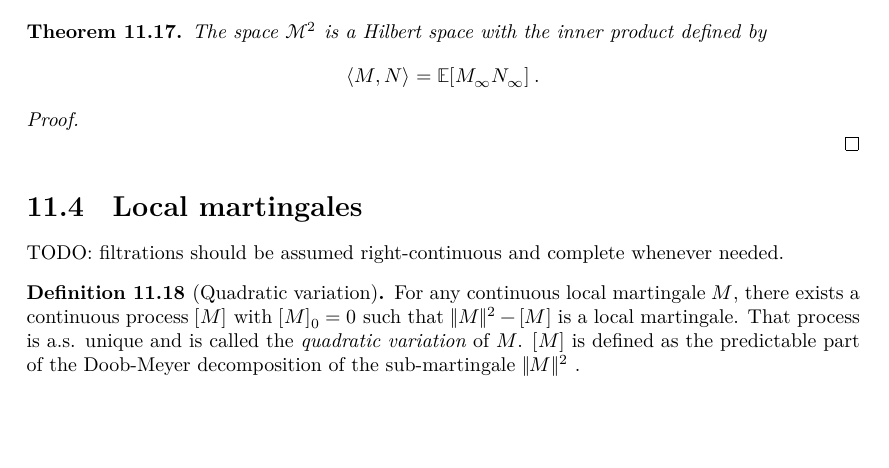
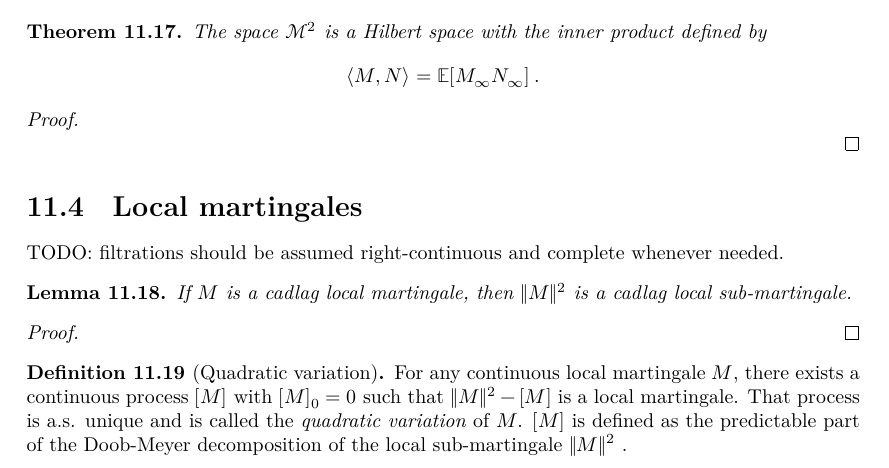
Before and after one commit to RemyDegenne/brownian-motion, a LaTeX thesis (blueprint/src/print.tex, which reads blueprint/src/chapters/stochastic_integral.tex): part of page 71 of 75, cut so that both start at the same text, the shorter picture padded with empty space. Compiled offline with XeLaTeX.

Commit message:
add lemma

```diff
--- a/blueprint/src/chapters/stochastic_integral.tex
+++ b/blueprint/src/chapters/stochastic_integral.tex
@@ -309,12 +309,24 @@ The space $\mathcal{M}^2$ is a Hilbert space with the inner product defined by
 TODO: filtrations should be assumed right-continuous and complete whenever needed.
 
 
+\begin{lemma}\label{lem:IsLocalMartingale.isLocalSubmartingale_sq_norm}
+  \uses{def:IsLocalMartingale, def:Submartingale}
+  \leanok
+  \lean{ProbabilityTheory.IsLocalMartingale.isLocalSubmartingale_sq_norm}
+If $M$ is a cadlag local martingale, then $\Vert M \Vert^2$ is a cadlag local sub-martingale.
+\end{lemma}
+
+\begin{proof}
+
+\end{proof}
+
+
 \begin{definition}[Quadratic variation]\label{def:quadraticVariation}
-  \uses{def:IsLocalMartingale, thm:local_doobMeyer}
+  \uses{def:IsLocalMartingale, thm:local_doobMeyer, lem:IsLocalMartingale.isLocalSubmartingale_sq_norm}
   \leanok
   \lean{ProbabilityTheory.quadraticVariation}
 For any continuous local martingale $M$, there exists a continuous process $[M]$ with $[M]_0 = 0$ such that $\Vert M \Vert^2 - [M]$ is a local martingale. That process is a.s. unique and is called the \emph{quadratic variation} of $M$.
-$[M]$ is defined as the predictable part of the Doob-Meyer decomposition of the sub-martingale $\Vert M \Vert^2$~.
+$[M]$ is defined as the predictable part of the Doob-Meyer decomposition of the local sub-martingale $\Vert M \Vert^2$~.
 \end{definition}
 
 
```
Also changed, not shown: 3 other files.
